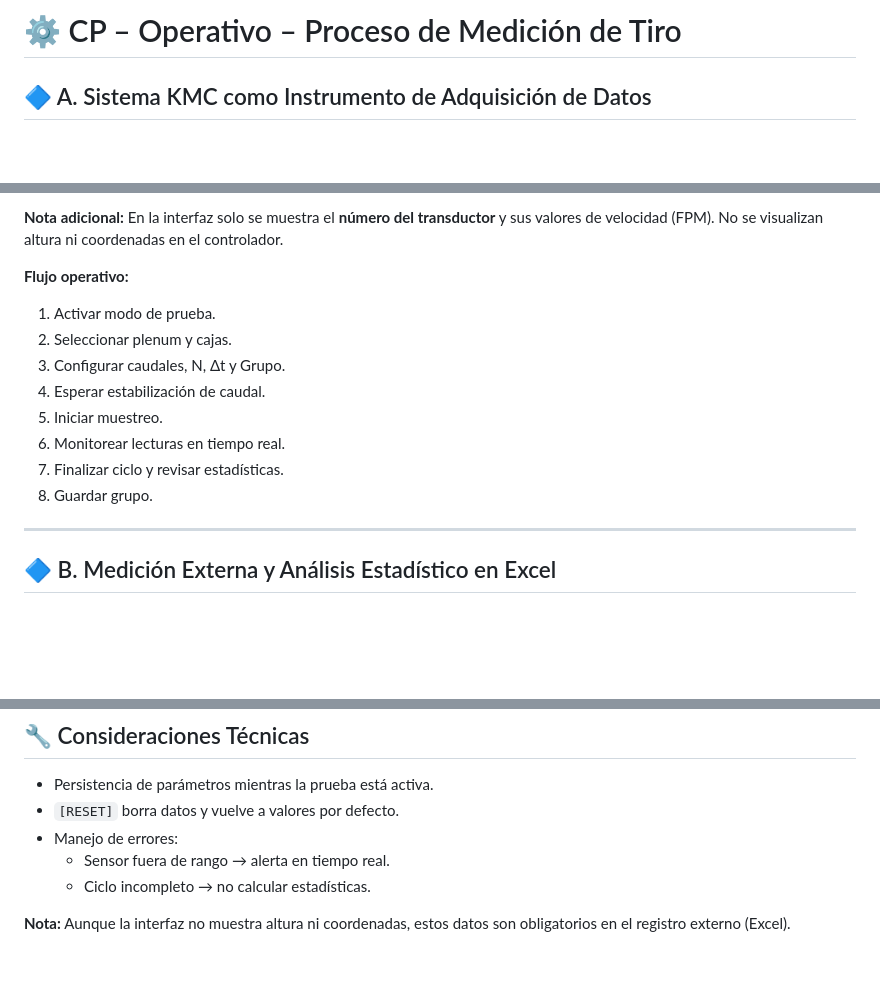
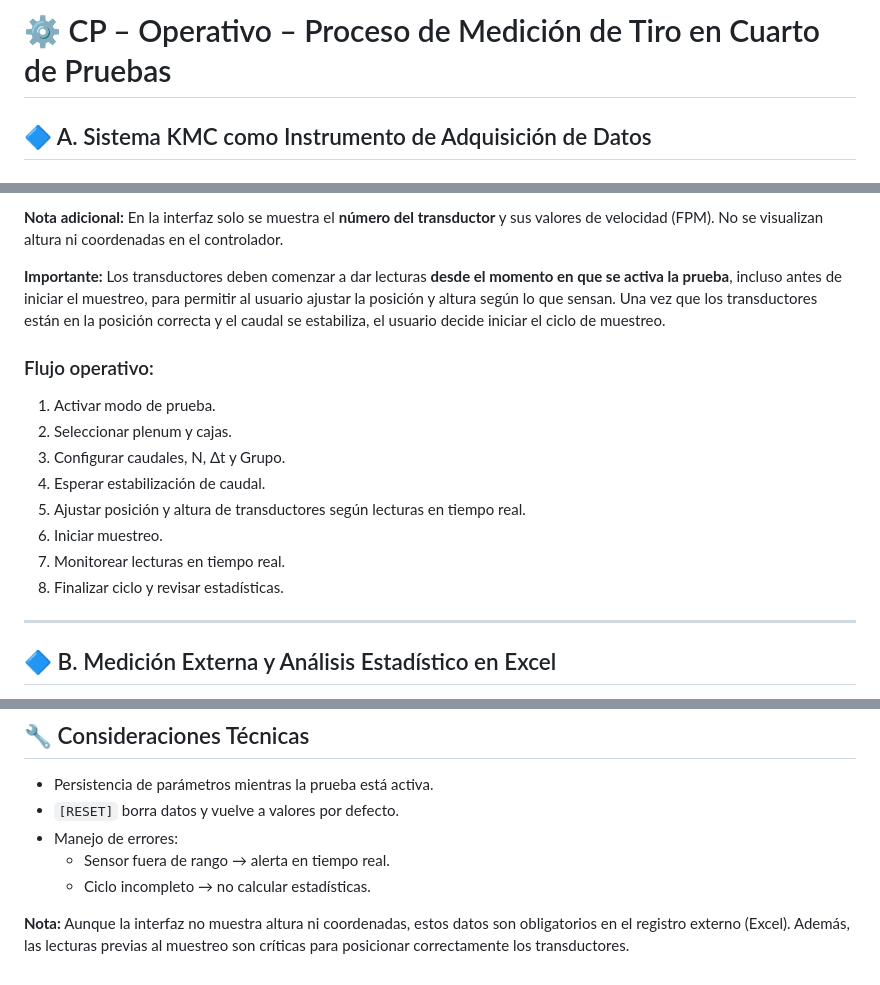
Before and after one commit to cjhirashi/ct-prub-in, a Markdown page: cuarto-pruebas/tiro.md, 3 parts joined by grey strips. Rendered like a GitHub page; blank space fills up the shorter version.

Commit message:
Actualiza el proceso de medición de tiro en el documento
Se añadió información sobre la activación de transductores y ajustes necesarios antes del muestreo, así como la importancia de las lecturas previas para el posicionamiento.

```diff
--- a/cuarto-pruebas/tiro.md
+++ b/cuarto-pruebas/tiro.md
@@ -1,4 +1,4 @@
-# ⚙️ CP – Operativo – Proceso de Medición de Tiro
+# ⚙️ CP – Operativo – Proceso de Medición de Tiro en Cuarto de Pruebas
 
 ## 🔷 A. Sistema KMC como Instrumento de Adquisición de Datos
 
@@ -27,15 +27,17 @@ Esta prueba consta de **una sola pestaña**, que incluye:
 
 **Nota adicional:** En la interfaz solo se muestra el **número del transductor** y sus valores de velocidad (FPM). No se visualizan altura ni coordenadas en el controlador.
 
-**Flujo operativo:**
+**Importante:** Los transductores deben comenzar a dar lecturas **desde el momento en que se activa la prueba**, incluso antes de iniciar el muestreo, para permitir al usuario ajustar la posición y altura según lo que sensan. Una vez que los transductores están en la posición correcta y el caudal se estabiliza, el usuario decide iniciar el ciclo de muestreo.
+
+### Flujo operativo:
 1. Activar modo de prueba.
 2. Seleccionar plenum y cajas.
 3. Configurar caudales, N, Δt y Grupo.
 4. Esperar estabilización de caudal.
-5. Iniciar muestreo.
-6. Monitorear lecturas en tiempo real.
-7. Finalizar ciclo y revisar estadísticas.
-8. Guardar grupo.
+5. Ajustar posición y altura de transductores según lecturas en tiempo real.
+6. Iniciar muestreo.
+7. Monitorear lecturas en tiempo real.
+8. Finalizar ciclo y revisar estadísticas.
 
 ---
 
@@ -85,4 +88,4 @@ Grupo | Caudal objetivo | Velocidad por altura (FPM) | Promedio | Máximo | Mín
   - Sensor fuera de rango → alerta en tiempo real.
   - Ciclo incompleto → no calcular estadísticas.
 
-**Nota:** Aunque la interfaz no muestra altura ni coordenadas, estos datos son obligatorios en el registro externo (Excel).
+**Nota:** Aunque la interfaz no muestra altura ni coordenadas, estos datos son obligatorios en el registro externo (Excel). Además, las lecturas previas al muestreo son críticas para posicionar correctamente los transductores.
```
Also changed, not shown: other parts of cuarto-pruebas/tiro.md (+1 -0 lines).
